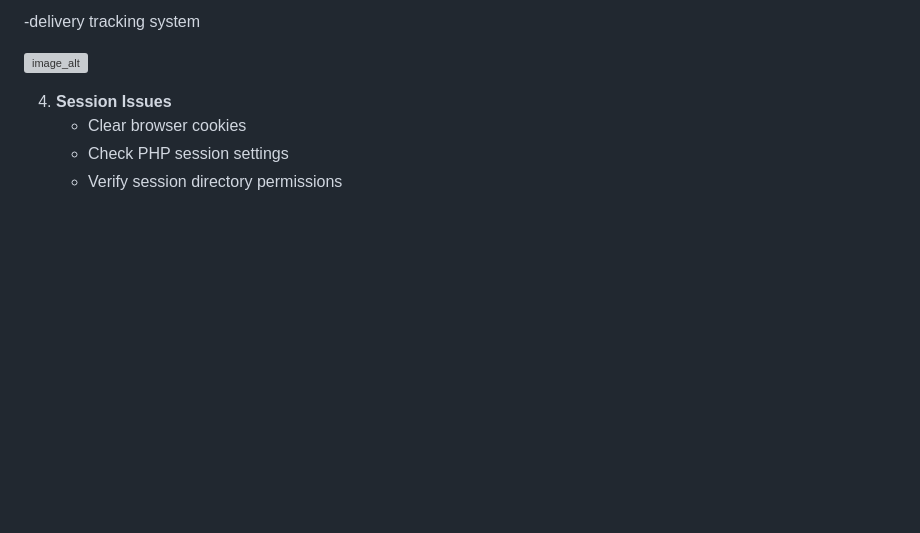
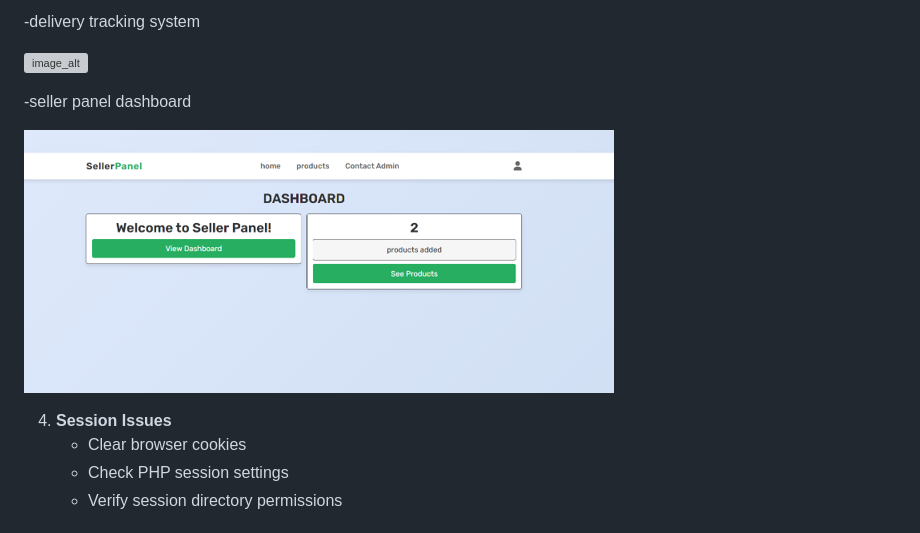
Before and after one commit to Smartswagg/Grocery-Groco-website, a Markdown page: README.md, the part around the change. Drawn GitHub-style; blank space fills up the shorter version; grey boxes are pictures that could not be loaded.

```diff
--- a/README.md
+++ b/README.md
@@ -165,6 +165,11 @@ A comprehensive multi-seller grocery marketplace platform built with PHP, MySQL,
 
   ![image_alt](https://github.com/Smartswagg/Grocery-Groco-website/blob/2947dc463d06f8c16c5f79dc996ea711e646d085/IMAGES/delivery%20tracking%20system.jpg)
 
+
+-seller panel dashboard
+
+  ![image_alt](https://github.com/Smartswagg/Grocery-Groco-website/blob/536ea73cb4f5c81b12a4dffe93bc0fa6d43f08a4/IMAGES/seller%20panel%20dashboard.png)
+
 4. **Session Issues**
    - Clear browser cookies
    - Check PHP session settings
```
